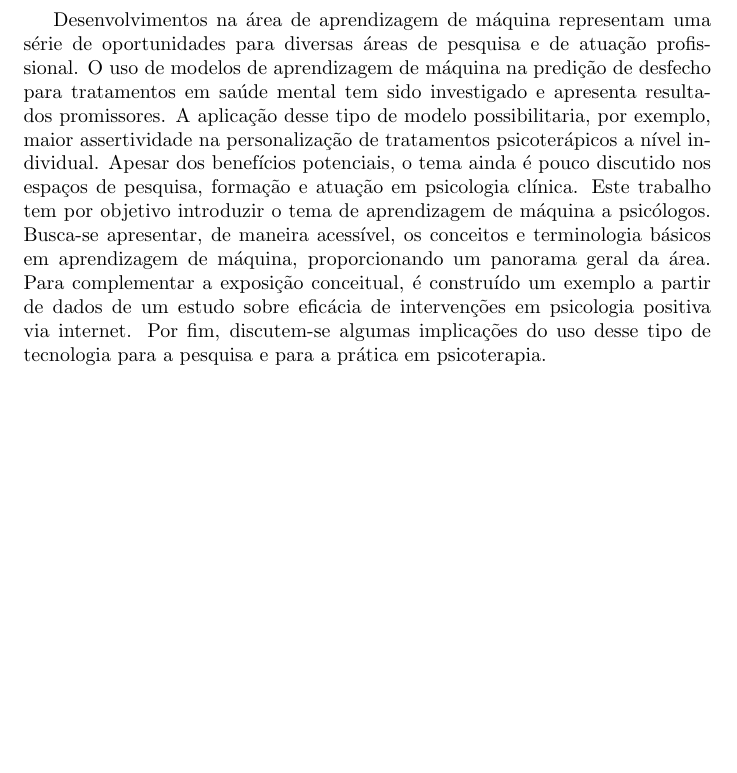
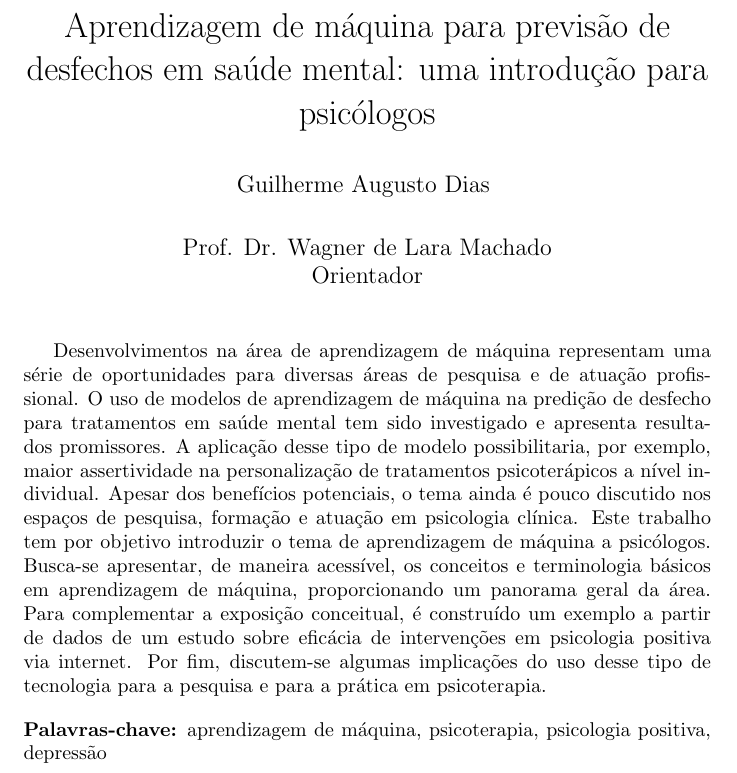
Before and after one commit to guilhermedias/tcc, a LaTeX document (texto/00-resumo/main.tex): part of the page, cut at the place of the change, the shorter picture padded with empty space. Compiled offline with pdfLaTeX.

Commit message:
Ajusta o resumo

```diff
--- a/texto/00-resumo/main.tex
+++ b/texto/00-resumo/main.tex
@@ -3,4 +8,17 @@
+\usepackage{titling}
+\predate{}
+\postdate{}
+
+\title{Aprendizagem de máquina para previsão de desfechos em saúde mental: uma introdução para psicólogos}
+
+\author{Guilherme Augusto Dias \vspace{1em} \and Prof. Dr. Wagner de Lara Machado \\ Orientador}
+
+\date{}
+
 \begin{document}
+
+\maketitle
+
 Desenvolvimentos na área de aprendizagem de máquina representam uma série de oportunidades para diversas áreas de pesquisa e de atuação profissional.
 O uso de modelos de aprendizagem de máquina na predição de desfecho para tratamentos em saúde mental tem sido investigado e apresenta resultados promissores.
 A aplicação desse tipo de modelo possibilitaria, por exemplo, maior assertividade na personalização de tratamentos psicoterápicos a nível individual.
@@ -9,4 +27,7 @@ por objetivo introduzir o tema de aprendizagem de máquina a psicólogos. Busca-
 em aprendizagem de máquina, proporcionando um panorama geral da área. Para complementar a exposição conceitual, é construído um exemplo a partir de dados
 de um estudo sobre eficácia de intervenções em psicologia positiva via internet. Por fim, discutem-se algumas implicações do uso desse tipo de tecnologia
 para a pesquisa e para a prática em psicoterapia.
+
+\keywords{aprendizagem de máquina, psicoterapia, psicologia positiva, depressão}
+
 \end{document}
```
Also changed, not shown: docs/resumo.pdf, texto/00-resumo/main.tex (5 more changed lines).
